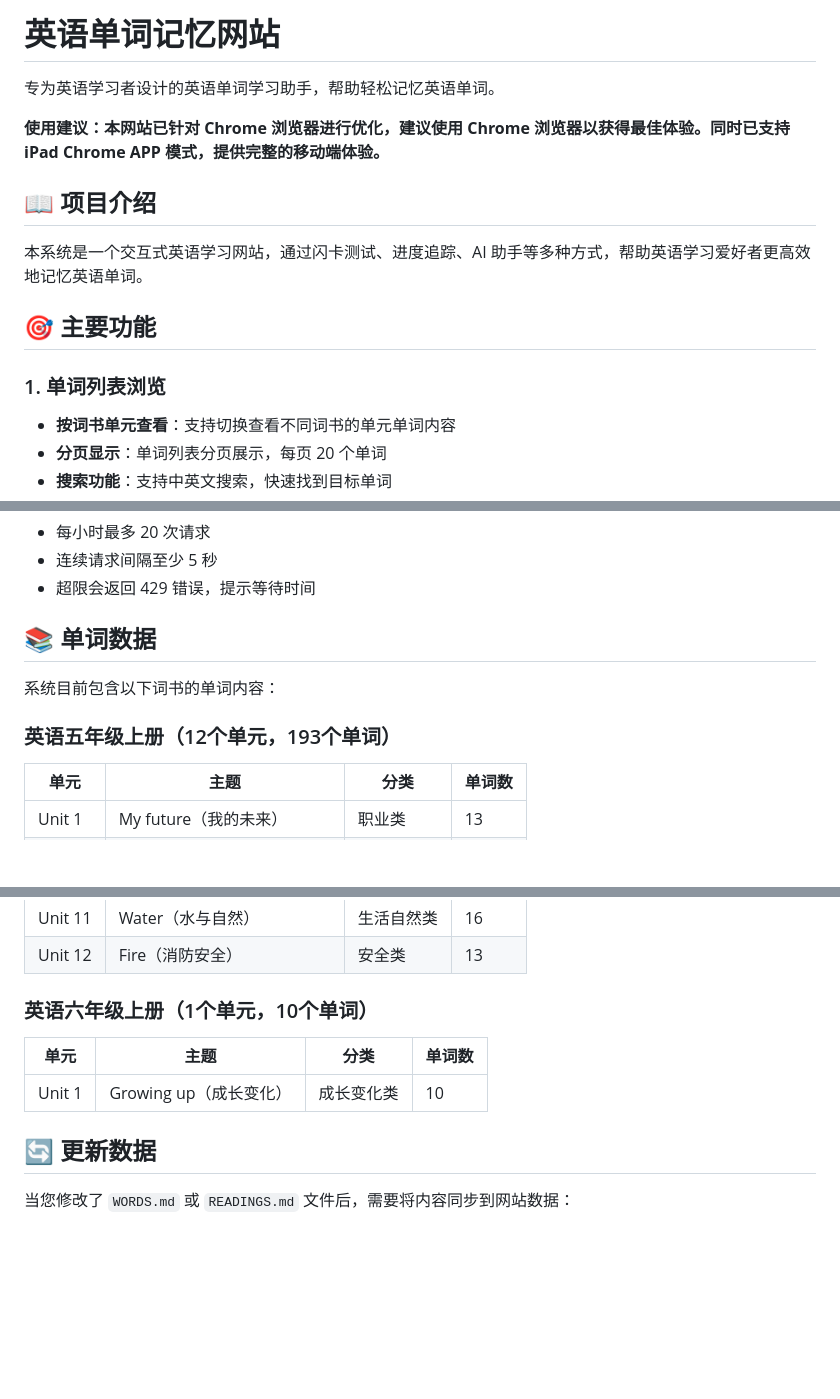
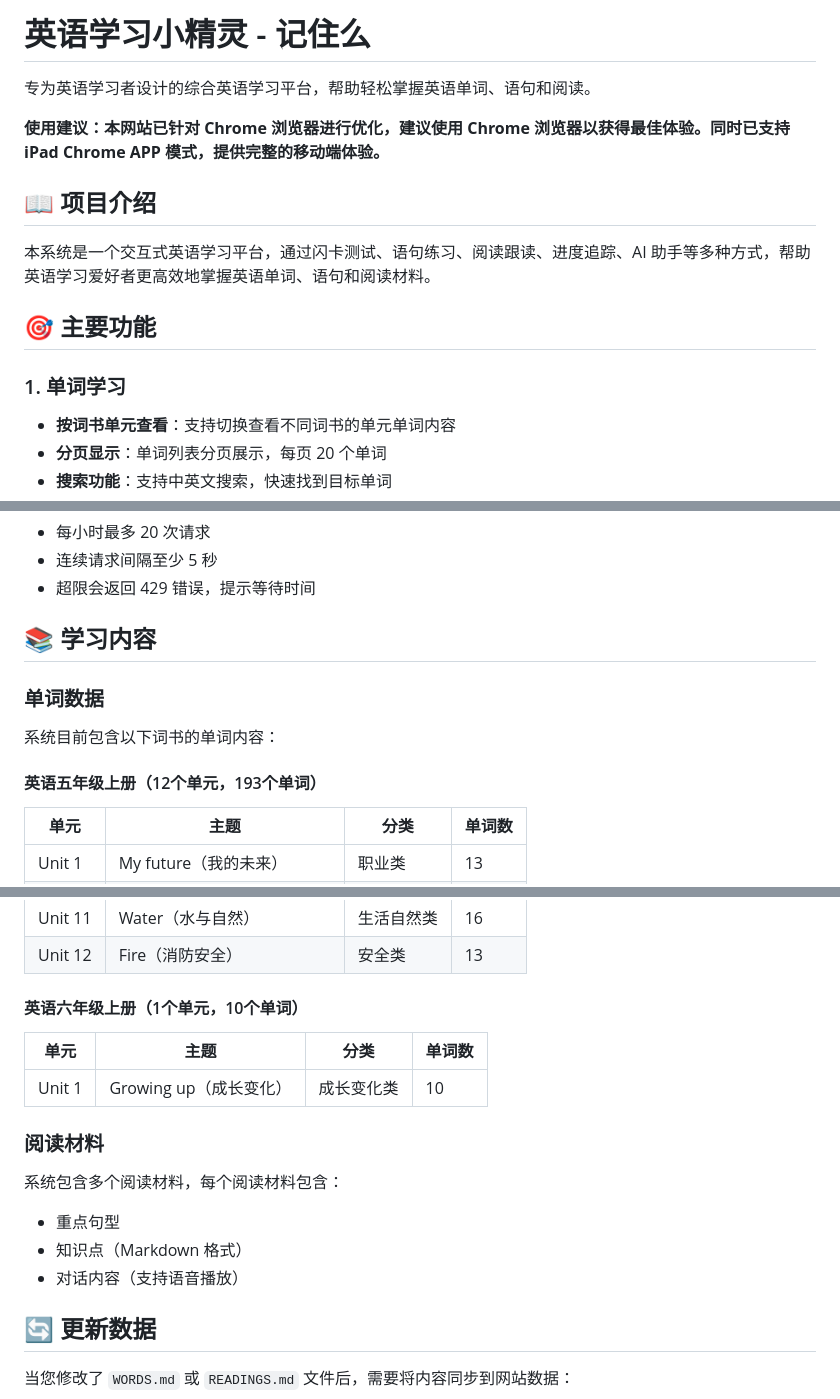
Before and after one commit to gerryyang2025/english-ai-assistant, a Markdown page: README.md, 3 parts joined by grey strips. Rendered like a GitHub page; blank space fills up the shorter version.

```diff
--- a/README.md
+++ b/README.md
@@ -1,16 +1,16 @@
-# 英语单词记忆网站
+# 英语学习小精灵 - 记住么
 
-专为英语学习者设计的英语单词学习助手，帮助轻松记忆英语单词。
+专为英语学习者设计的综合英语学习平台，帮助轻松掌握英语单词、语句和阅读。
 
 **使用建议：本网站已针对 Chrome 浏览器进行优化，建议使用 Chrome 浏览器以获得最佳体验。同时已支持 iPad Chrome APP 模式，提供完整的移动端体验。**
 
 ## 📖 项目介绍
 
-本系统是一个交互式英语学习网站，通过闪卡测试、进度追踪、AI 助手等多种方式，帮助英语学习爱好者更高效地记忆英语单词。
+本系统是一个交互式英语学习平台，通过闪卡测试、语句练习、阅读跟读、进度追踪、AI 助手等多种方式，帮助英语学习爱好者更高效地掌握英语单词、语句和阅读材料。
 
 ## 🎯 主要功能
 
-### 1. 单词列表浏览
+### 1. 单词学习
 - **按词书单元查看**：支持切换查看不同词书的单元单词内容
 - **分页显示**：单词列表分页展示，每页 20 个单词
 - **搜索功能**：支持中英文搜索，快速找到目标单词
@@ -199,11 +215,13 @@ AI 助手功能有以下限制：
 - 连续请求间隔至少 5 秒
 - 超限会返回 429 错误，提示等待时间
 
-## 📚 单词数据
+## 📚 学习内容
+
+### 单词数据
 
 系统目前包含以下词书的单词内容：
 
-### 英语五年级上册（12个单元，193个单词）
+#### 英语五年级上册（12个单元，193个单词）
 
 | 单元 | 主题 | 分类 | 单词数 |
 |------|------|------|--------|
@@ -220,11 +238,18 @@ AI 助手功能有以下限制：
 | Unit 11 | Water（水与自然） | 生活自然类 | 16 |
 | Unit 12 | Fire（消防安全） | 安全类 | 13 |
 
-### 英语六年级上册（1个单元，10个单词）
+#### 英语六年级上册（1个单元，10个单词）
 
 | 单元 | 主题 | 分类 | 单词数 |
 |------|------|------|--------|
 | Unit 1 | Growing up（成长变化） | 成长变化类 | 10 |
+
+### 阅读材料
+
+系统包含多个阅读材料，每个阅读材料包含：
+- 重点句型
+- 知识点（Markdown 格式）
+- 对话内容（支持语音播放）
 
 ## 🔄 更新数据
 
```
Also changed, not shown: other parts of README.md (+35 -34 lines), CHANGELOG.md (added, +168 -0 lines).
